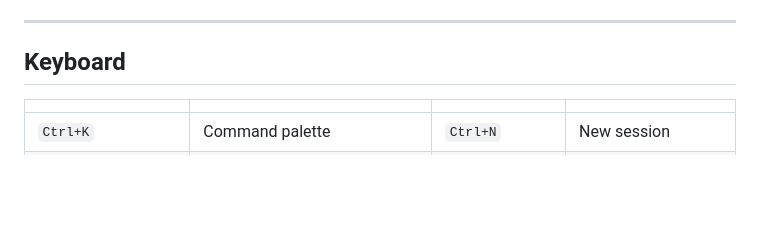
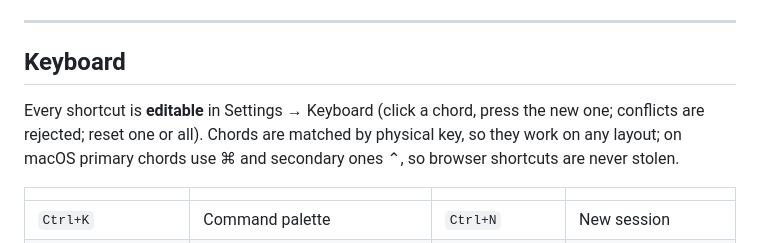
Before and after one commit to woolcoxm/mesa, a Markdown page: README.md, the part around the change. Drawn GitHub-style; blank space fills up the shorter version.

Commit message:
Keyboard shortcut editor: record chords, conflict detection, per-row/all reset; handler dispatches via editable chord table

```diff
--- a/README.md
+++ b/README.md
@@ -106,6 +106,8 @@ Settings → **Agent → Live model**. Answers stream into the thread; `reasonin
 
 ## Keyboard
 
+Every shortcut is **editable** in Settings → Keyboard (click a chord, press the new one; conflicts are rejected; reset one or all). Chords are matched by physical key, so they work on any layout; on macOS primary chords use ⌘ and secondary ones ⌃, so browser shortcuts are never stolen.
+
 | | | | |
 |---|---|---|---|
 | `Ctrl+K` | Command palette | `Ctrl+N` | New session |
```
Also changed, not shown: docs/screenshots/20-shortcut-editor.png (added), 7 other files.
